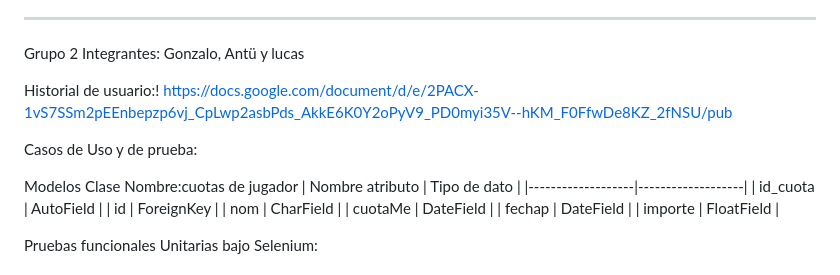
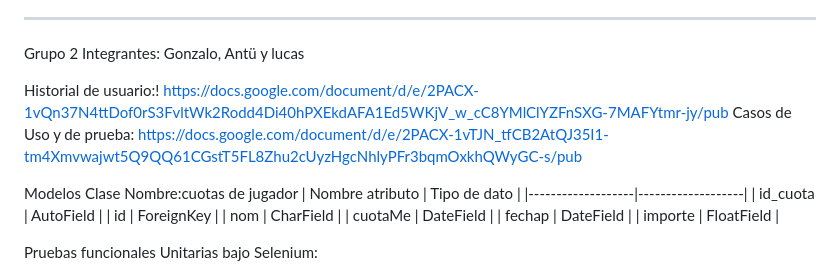
Before and after one commit to GabrielaAlejandraGallardo/proyecto6to2025, a Markdown page: README.md, the part around the change. Drawn GitHub-style.

```diff
--- a/README.md
+++ b/README.md
@@ -31,9 +31,8 @@ ________________________________________________________________________________
 
 Grupo 2 Integrantes: Gonzalo, Antü y lucas
 
-Historial de usuario:! https://docs.google.com/document/d/e/2PACX-1vS7SSm2pEEnbepzp6vj_CpLwp2asbPds_AkkE6K0Y2oPyV9_PD0myi35V--hKM_F0FfwDe8KZ_2fNSU/pub
-
-Casos de Uso y de prueba:
+Historial de usuario:! https://docs.google.com/document/d/e/2PACX-1vQn37N4ttDof0rS3FvltWk2Rodd4Di40hPXEkdAFA1Ed5WKjV_w_cC8YMlClYZFnSXG-7MAFYtmr-jy/pub
+Casos de Uso y de prueba: https://docs.google.com/document/d/e/2PACX-1vTJN_tfCB2AtQJ35I1-tm4Xmvwajwt5Q9QQ61CGstT5FL8Zhu2cUyzHgcNhlyPFr3bqmOxkhQWyGC-s/pub
 
 Modelos Clase Nombre:cuotas de jugador
 | Nombre atributo   | Tipo de dato      |
```
